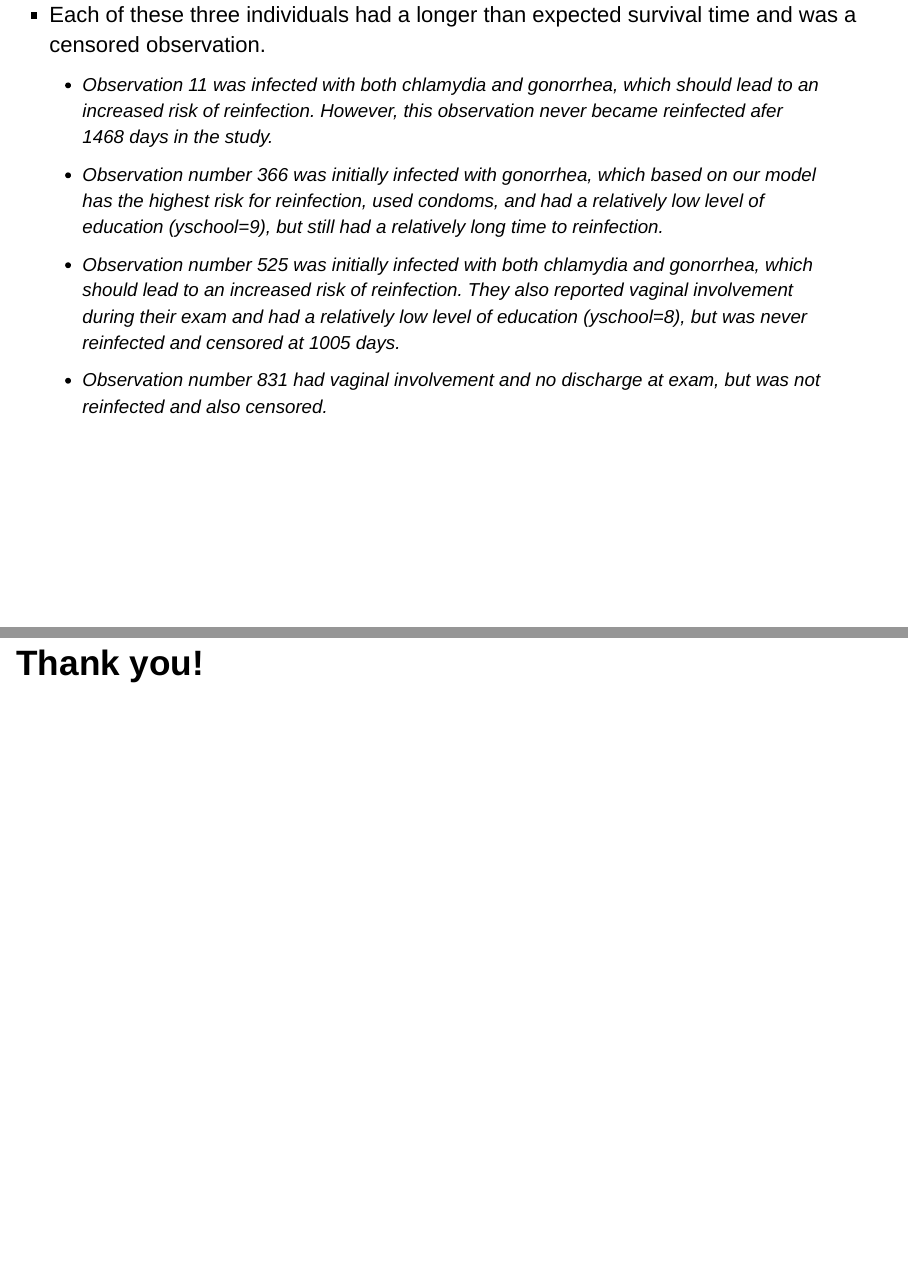
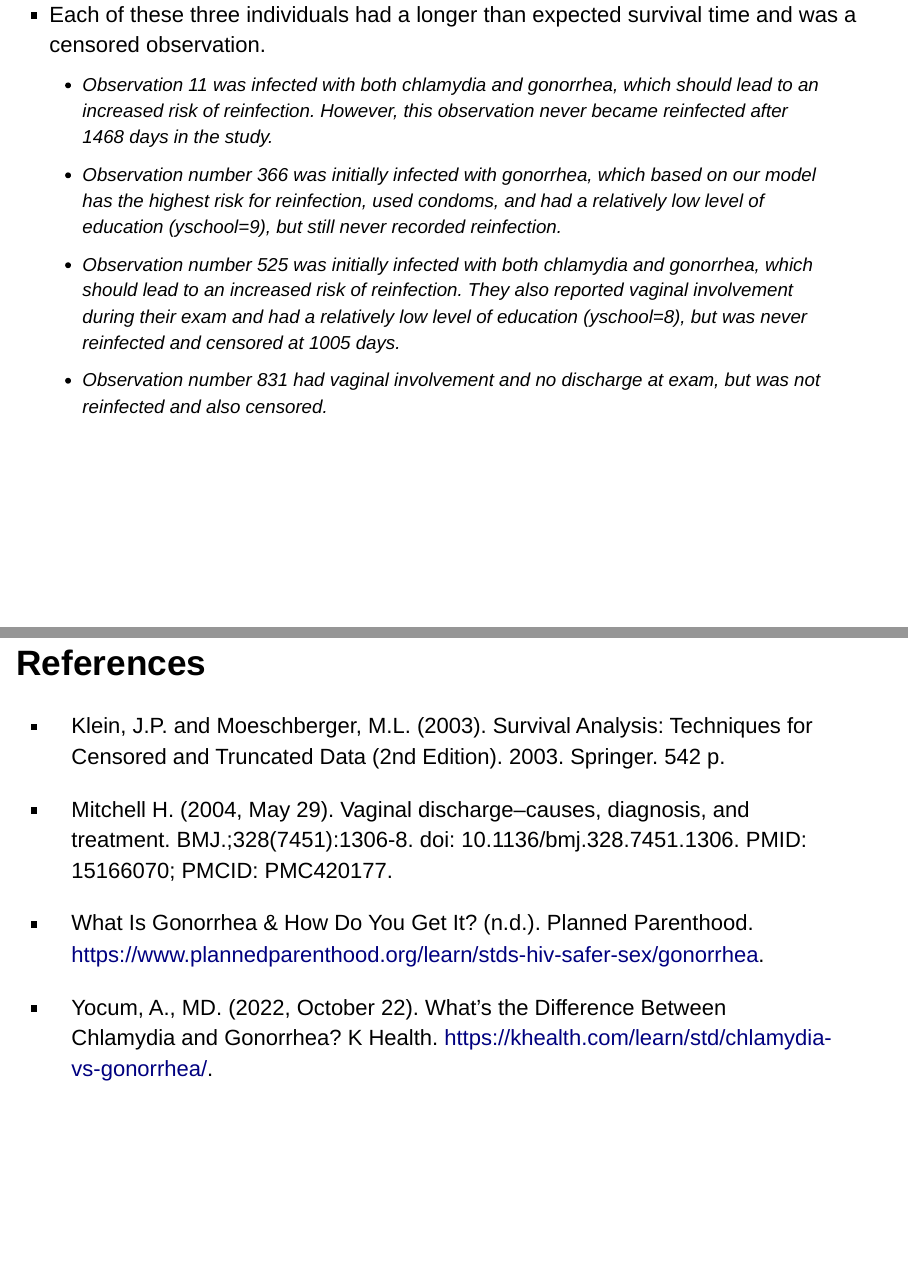
Before and after one commit to gspiga/STA222FinalProj, an R Markdown document (RMD Files/MasterSlideshow.Rmd): pages 36 and 42 of 42 before the commit and pages 36 and 42 of 43 after it, joined at a grey line. Rendered offline with R 4.5, knitr and Pandoc, with nearby package versions.

Commit message:
Pushing rehearsed version

````diff
--- a/RMD Files/MasterSlideshow.Rmd
+++ b/RMD Files/MasterSlideshow.Rmd
@@ -677,11 +676,10 @@ std[unusualpts,]
 ```
 
 - Each of these three individuals had a longer than expected survival time and was a censored observation.
-  + Observation 11 was infected with both chlamydia and gonorrhea, which should lead to an increased risk of reinfection. However, this observation never became reinfected afer 1468 days in the study.
-  + Observation number 366 was initially infected with gonorrhea, which based on our model has the highest     risk for reinfection, used condoms, and had a relatively low level of education (yschool=9), but still     had a relatively long time to reinfection.
-  + Observation number 525 was initially infected with both chlamydia and gonorrhea, which should lead to    an increased risk of reinfection. They also reported vaginal involvement during their exam and had a       relatively low level of education (yschool=8), but was never reinfected and censored at 1005 days.
-  + Observation number 831 had vaginal involvement and no discharge at exam, but was not reinfected and
-  also censored.
+  + Observation 11 was infected with both chlamydia and gonorrhea, which should lead to an increased risk of reinfection. However, this observation never became reinfected after 1468 days in the study.
+  + Observation number 366 was initially infected with gonorrhea, which based on our model has the highest risk for reinfection, used condoms, and had a relatively low level of education (yschool=9), but still never recorded reinfection.
+  + Observation number 525 was initially infected with both chlamydia and gonorrhea, which should lead to an increased risk of reinfection. They also reported vaginal involvement during their exam and had a  relatively low level of education (yschool=8), but was never reinfected and censored at 1005 days.
+  + Observation number 831 had vaginal involvement and no discharge at exam, but was not reinfected and also censored.
 
 # Discussion
 
@@ -702,4 +700,15 @@ ggforest(cox.model, data = std)
 - The goal of this study was to analyze risk factors for reinfection of gonorrhea and chlamydia in order to inform the population and decrease the spread of STDs. From this model, we found that years of education is the most influential factor in determining risk of reinfection. Therefore, we suggest that sexual education be consistently addressed earlier in school in order to raise awareness and communicate the importance of safe sex practices and STD testing.
 - Lastly, we noticed in the exploratory data analysis that our population is lacking racial diversity. In further studies, it would be interesting to gather data from a more diverse population, and also gather information about income level to see if there is any correlation between income and risk of infection. Additionally, it’s our understanding that each of the individuals in this study is female. It would be interesting to conduct a similar study using a population of males to see if there’s a difference in survival curves between genders.
 
+
+# References
+
+- Klein, J.P. and Moeschberger, M.L. (2003). Survival Analysis: Techniques for Censored and Truncated Data (2nd Edition). 2003. Springer. 542 p.
+
+- Mitchell H. (2004, May 29). Vaginal discharge--causes, diagnosis, and treatment. BMJ.;328(7451):1306-8. doi: 10.1136/bmj.328.7451.1306. PMID: 15166070; PMCID: PMC420177.
+
+- What Is Gonorrhea & How Do You Get It? (n.d.). Planned Parenthood. https://www.plannedparenthood.org/learn/stds-hiv-safer-sex/gonorrhea.
+
+- Yocum, A., MD. (2022, October 22). What’s the Difference Between Chlamydia and Gonorrhea? K Health. https://khealth.com/learn/std/chlamydia-vs-gonorrhea/.
+
 # Thank you!
````
Also changed, not shown: RMD Files/MasterSlideshow.Rmd (7 more changed lines).
